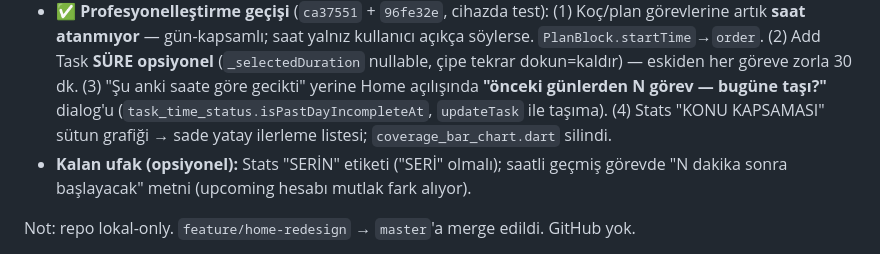
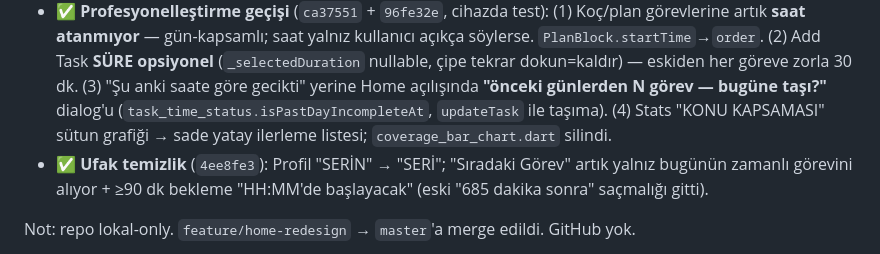
Before and after one commit to sancarcomert/study-learn, a Markdown page: CLAUDE.md, the part around the change. Rendered like a GitHub page.

Commit message:
docs: CLAUDE.md — ufak temizlik (SERİ etiketi, sıradaki görev metni)
Co-Authored-By: Claude Sonnet 5 <noreply@anthropic.com>

```diff
--- a/CLAUDE.md
+++ b/CLAUDE.md
@@ -100,7 +100,7 @@ Bu üçü bilinçli olarak dışarıda tutuluyor (solo geliştirici + sıfır b
 - **Konu Takip modülü — ✅ TAMAMLANDI** (`4423e2f`→`9e0fbe5`). Kalan opsiyonel: haftalık tekrarlı program üretimi (şu an tek günlük), konu bazlı güven/seviye, ders silinince konuları temizleme (şu an orphan kalıyor ama her yerde filtreleniyor).
 - **P3 — Net/deneme takibi (opsiyonel):** deneme neti girişi + trend. "Soru bankası" değil (soru yok). Kapsam kayması riski — kullanıcı kararı.
 - ✅ **Profesyonelleştirme geçişi** (`ca37551` + `96fe32e`, cihazda test): (1) Koç/plan görevlerine artık **saat atanmıyor** — gün-kapsamlı; saat yalnız kullanıcı açıkça söylerse. `PlanBlock.startTime`→`order`. (2) Add Task **SÜRE opsiyonel** (`_selectedDuration` nullable, çipe tekrar dokun=kaldır) — eskiden her göreve zorla 30 dk. (3) "Şu anki saate göre gecikti" yerine Home açılışında **"önceki günlerden N görev — bugüne taşı?"** dialog'u (`task_time_status.isPastDayIncompleteAt`, `updateTask` ile taşıma). (4) Stats "KONU KAPSAMASI" sütun grafiği → sade yatay ilerleme listesi; `coverage_bar_chart.dart` silindi.
-- **Kalan ufak (opsiyonel):** Stats "SERİN" etiketi ("SERİ" olmalı); saatli geçmiş görevde "N dakika sonra başlayacak" metni (upcoming hesabı mutlak fark alıyor).
+- ✅ **Ufak temizlik** (`4ee8fe3`): Profil "SERİN" → "SERİ"; "Sıradaki Görev" artık yalnız bugünün zamanlı görevini alıyor + ≥90 dk bekleme "HH:MM'de başlayacak" (eski "685 dakika sonra" saçmalığı gitti).
 
 Not: repo lokal-only. `feature/home-redesign` → `master`'a merge edildi. GitHub yok.
 
```
